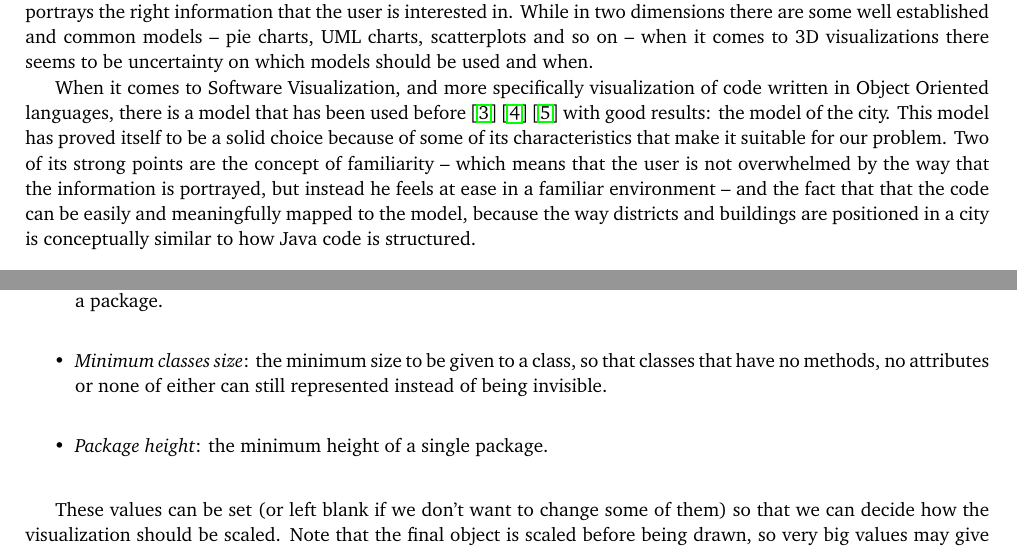
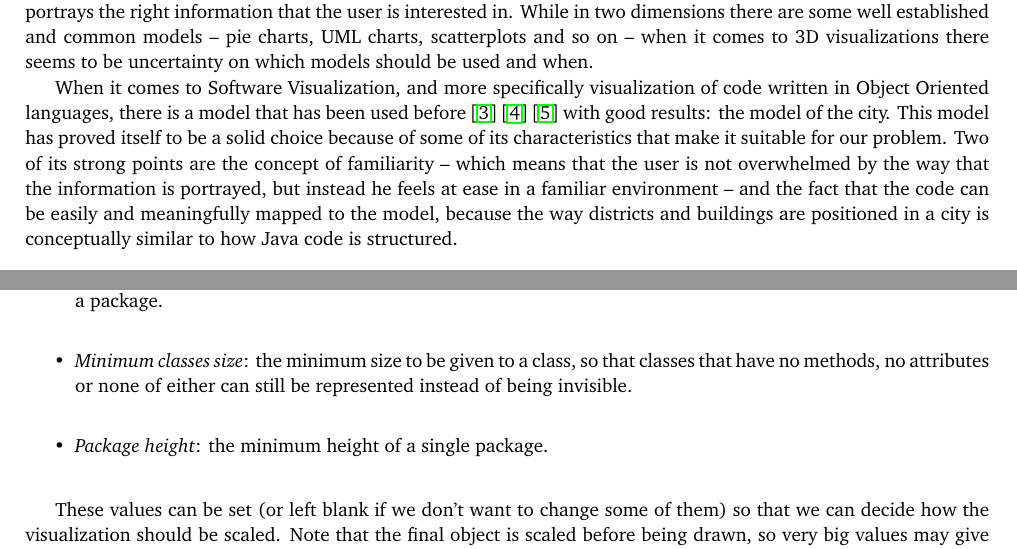
Before and after one commit to AurecchiaP/WebCity, a LaTeX document (report/bachelorproject.tex): two parts of pages 4 and 9 of 20, joined at a grey line, cut so that both start at the same text. Compiled offline with pdfLaTeX.

Commit message:
Typo fix

```diff
--- a/report/bachelorproject.tex
+++ b/report/bachelorproject.tex
@@ -79,7 +79,7 @@ We can also notice how some portions of the visualization appear empty: that is
 %%%%%%%%%%%%%%%%%%%%%%%%%
 When we have to visualize something, it is very important to choose the right model that fits our data and that portrays the right information that the user is interested in. While in two dimensions there are some well established and common models -- pie charts, UML charts, scatterplots and so on -- when it comes to 3D visualizations there seems to be uncertainty on which models should be used and when.
 
-When it comes to Software Visualization, and more specifically visualization of code written in Object Oriented languages, there is a model that has been used before \cite{Wett07b} \cite{Wett2008b} \cite{Wett2008a} with good results: the model of the city. This model has proved itself to be a solid choice because of some of its characteristics that make it suitable for our problem. Two of its strong points are the concept of familiarity -- which means that the user is not overwhelmed by the way that the information is portrayed, but instead he feels at ease in a familiar environment -- and the fact that that the code can be easily and meaningfully mapped to the model, because the way districts and buildings are positioned in a city is conceptually similar to how Java code is structured.
+When it comes to Software Visualization, and more specifically visualization of code written in Object Oriented languages, there is a model that has been used before \cite{Wett07b} \cite{Wett2008b} \cite{Wett2008a} with good results: the model of the city. This model has proved itself to be a solid choice because of some of its characteristics that make it suitable for our problem. Two of its strong points are the concept of familiarity -- which means that the user is not overwhelmed by the way that the information is portrayed, but instead he feels at ease in a familiar environment -- and the fact that the code can be easily and meaningfully mapped to the model, because the way districts and buildings are positioned in a city is conceptually similar to how Java code is structured.
 
 \subsection{Familiarity} \label{Familiarity}
 One of the issues with many 3D visualizations is that they often do not appear intuitive or simple to understand, and they end up making things look more complicated than they actually are. A possible solution to this problem is using a model that the user is familiar and accustomed with. In our case, this model is the model of the city. Because everyone knows what cities are and how they are structured, this type of visualization ends up improving the system, making it more understandable and usable for the user.
@@ -227,7 +227,7 @@ Clicking on the cog icon on the header bar, the user can open a tab with three i
 
 \begin{itemize}
 \item \textit{Padding}: the amount of padding to be inserted between each package and between the neighboring classes in a package.
-\item \textit{Minimum classes size}: the minimum size to be given to a class, so that classes that have no methods, no attributes or none of either can still represented instead of being invisible.
+\item \textit{Minimum classes size}: the minimum size to be given to a class, so that classes that have no methods, no attributes or none of either can still be represented instead of being invisible.
 \item \textit{Package height}: the minimum height of a single package.
 \end{itemize}
 
```
